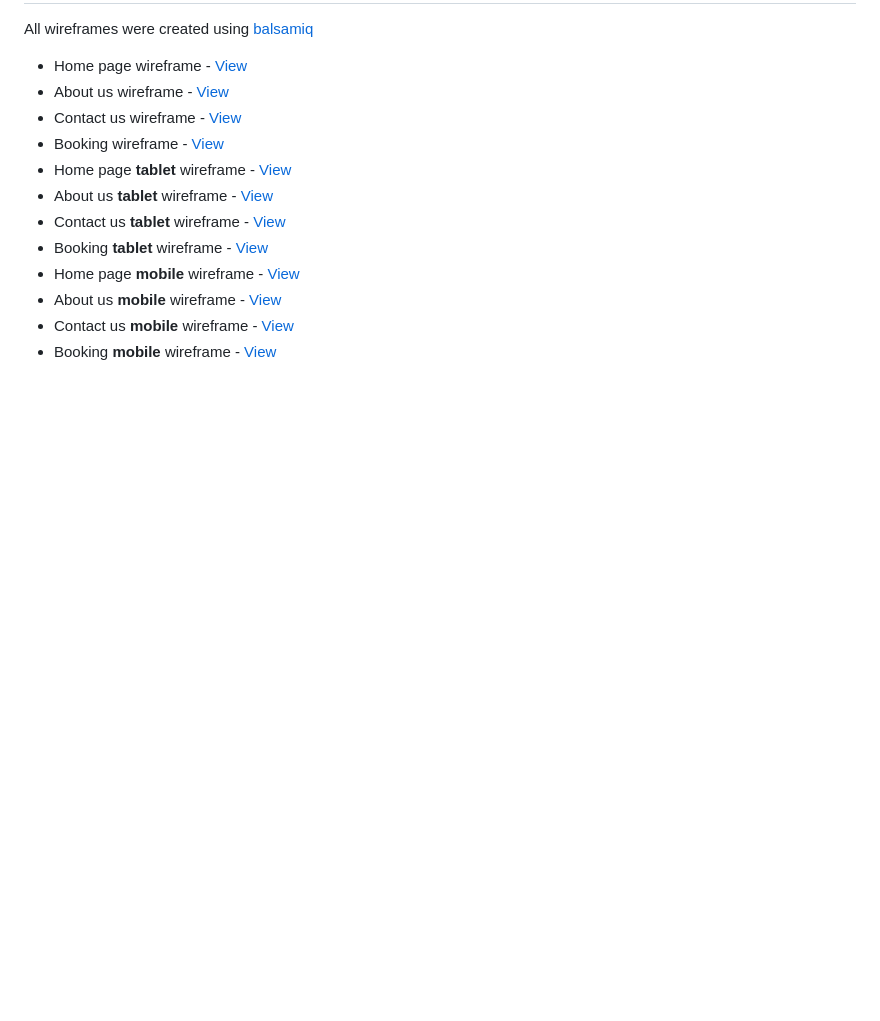
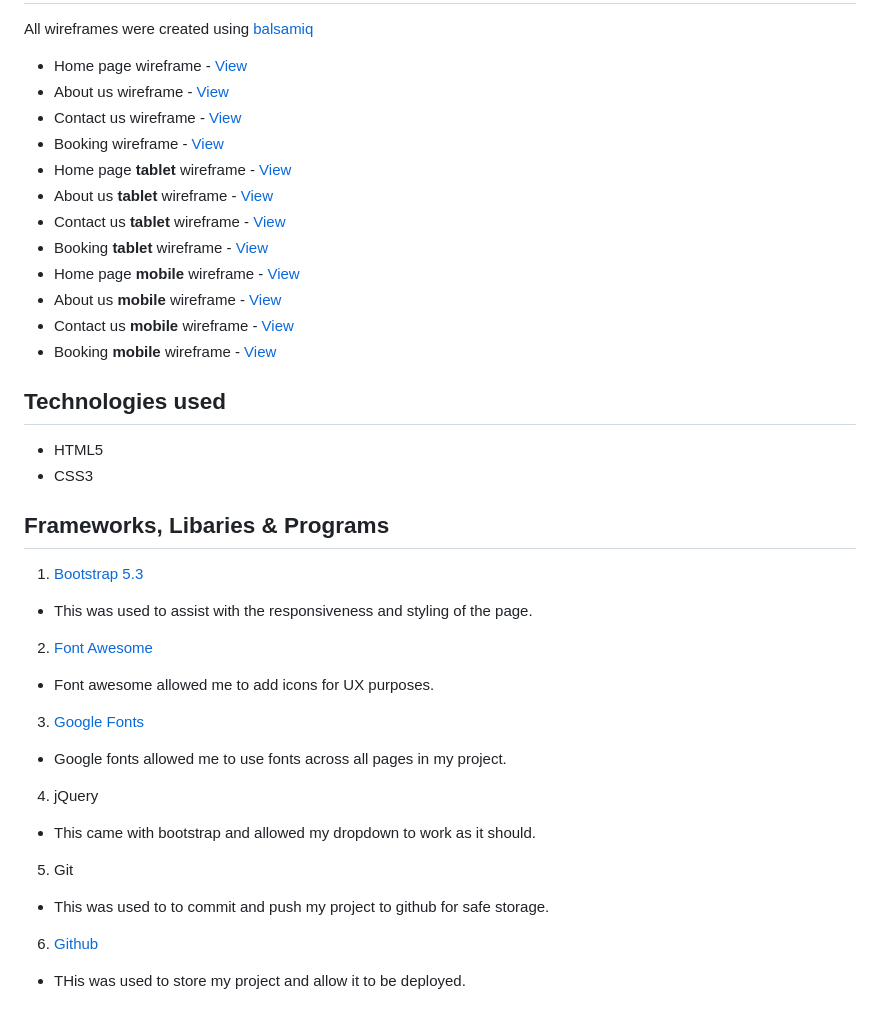
Before and after one commit to Aaronnnpf/restaurant-project, a Markdown page: README.md, the part around the change. Drawn GitHub-style; blank space fills up the shorter version.

Commit message:
added links to progrmmes

```diff
--- a/README.md
+++ b/README.md
@@ -65,3 +65,21 @@ All wireframes were created using [balsamiq](https://balsamiq.com/)
 * About us **mobile** wireframe - [View](https://github.com/Aaronnnpf/restaurant-project/blob/main/docs/wireframes/about-us-mobile.png)
 * Contact us **mobile** wireframe - [View](https://github.com/Aaronnnpf/restaurant-project/blob/main/docs/wireframes/contact-mobile.png)
 * Booking **mobile** wireframe - [View](https://github.com/Aaronnnpf/restaurant-project/blob/main/docs/wireframes/booking-mobile.png)
+
+## Technologies used
+* HTML5
+* CSS3
+
+## Frameworks, Libaries & Programs
+1. [Bootstrap 5.3](https://getbootstrap.com/)
+* This was used to assist with the responsiveness and styling of the page.
+2. [Font Awesome](https://fontawesome.com/)
+* Font awesome allowed me to add icons for UX purposes.
+3. [Google Fonts](https://fonts.google.com/)
+* Google fonts allowed me to use fonts across all pages in my project.
+4. jQuery
+* This came with bootstrap and allowed my dropdown to work as it should.
+5. Git
+* This was used to to commit and push my project to github for safe storage.
+6. [Github](https://github.com/)
+* THis was used to store my project and allow it to be deployed.
```
